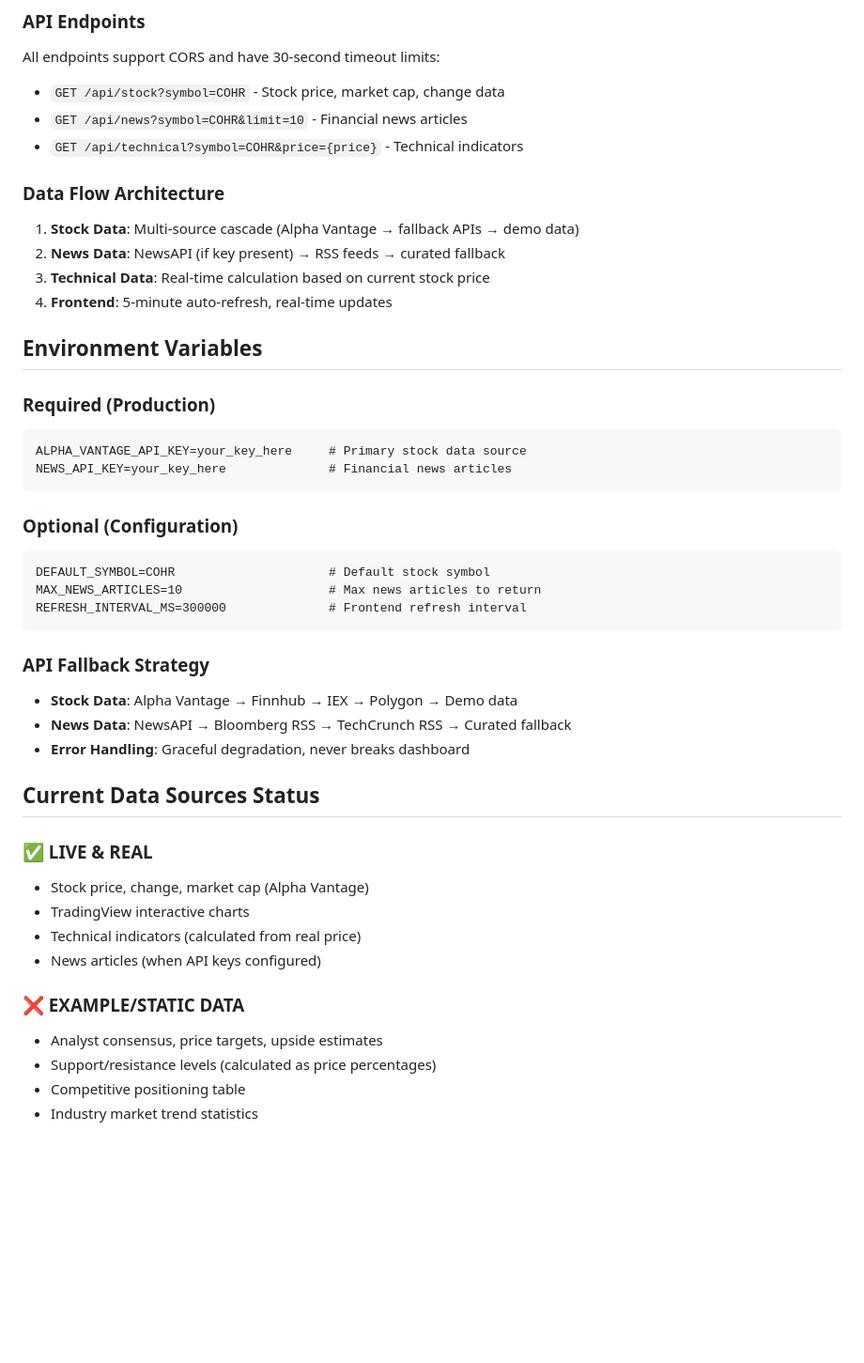
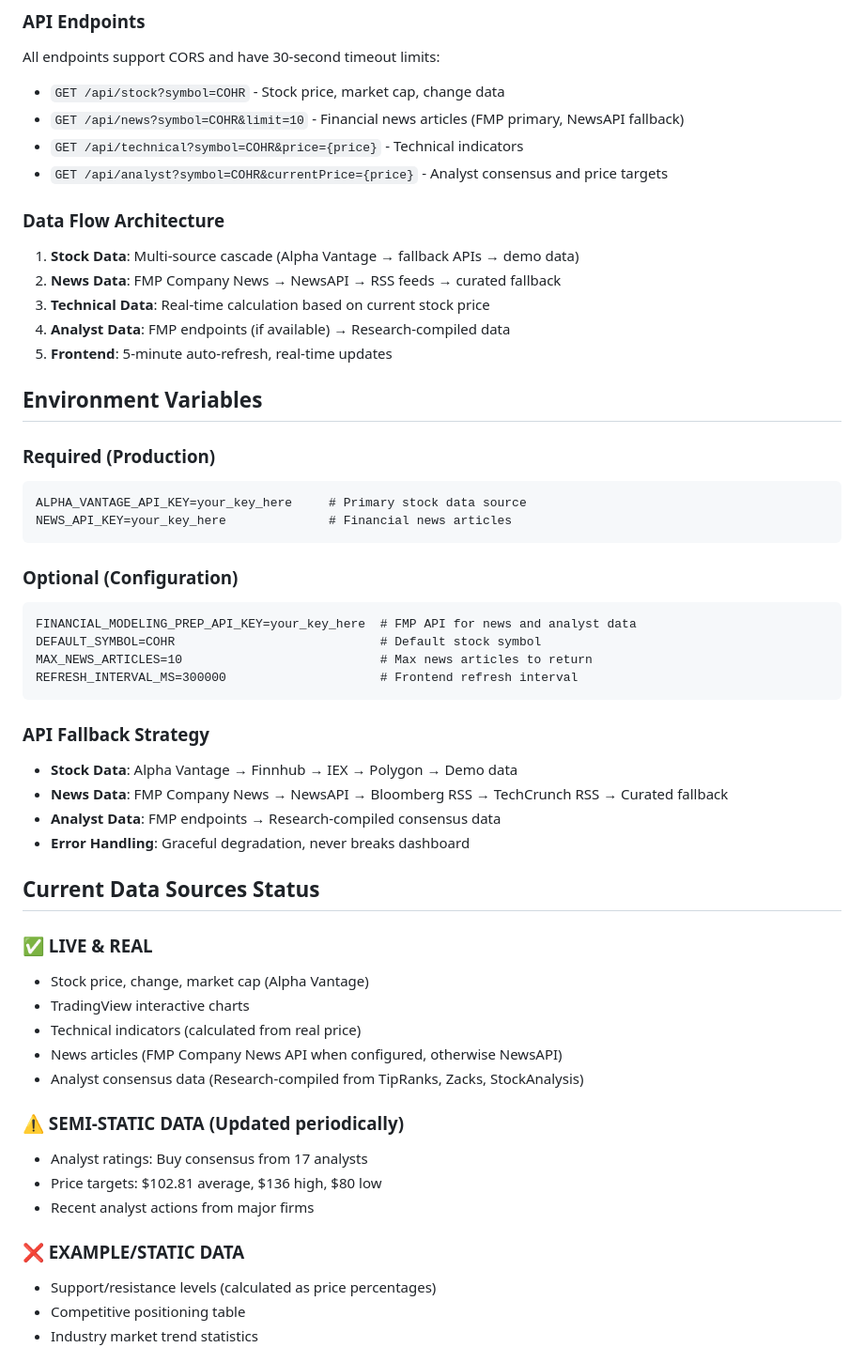
Before and after one commit to seaberger/cohr_dashboard, a Markdown page: CLAUDE.md, the part around one of its changes. Shown at 94% size. Rendered like a GitHub page; blank space fills up the shorter version.

````diff
--- a/CLAUDE.md
+++ b/CLAUDE.md
@@ -53,14 +53,16 @@ This file provides guidance to Claude Code (claude.ai/code) when working with co
 ### API Endpoints
 All endpoints support CORS and have 30-second timeout limits:
 - `GET /api/stock?symbol=COHR` - Stock price, market cap, change data
-- `GET /api/news?symbol=COHR&limit=10` - Financial news articles
+- `GET /api/news?symbol=COHR&limit=10` - Financial news articles (FMP primary, NewsAPI fallback)
 - `GET /api/technical?symbol=COHR&price={price}` - Technical indicators
+- `GET /api/analyst?symbol=COHR&currentPrice={price}` - Analyst consensus and price targets
 
 ### Data Flow Architecture
 1. **Stock Data**: Multi-source cascade (Alpha Vantage → fallback APIs → demo data)
-2. **News Data**: NewsAPI (if key present) → RSS feeds → curated fallback
+2. **News Data**: FMP Company News → NewsAPI → RSS feeds → curated fallback
 3. **Technical Data**: Real-time calculation based on current stock price
-4. **Frontend**: 5-minute auto-refresh, real-time updates
+4. **Analyst Data**: FMP endpoints (if available) → Research-compiled data
+5. **Frontend**: 5-minute auto-refresh, real-time updates
 
 ## Environment Variables
 
@@ -72,14 +74,16 @@ NEWS_API_KEY=your_key_here              # Financial news articles
 
 ### Optional (Configuration)
 ```
-DEFAULT_SYMBOL=COHR                     # Default stock symbol
-MAX_NEWS_ARTICLES=10                    # Max news articles to return
-REFRESH_INTERVAL_MS=300000              # Frontend refresh interval
+FINANCIAL_MODELING_PREP_API_KEY=your_key_here  # FMP API for news and analyst data
+DEFAULT_SYMBOL=COHR                            # Default stock symbol
+MAX_NEWS_ARTICLES=10                           # Max news articles to return
+REFRESH_INTERVAL_MS=300000                     # Frontend refresh interval
 ```
 
 ### API Fallback Strategy
 - **Stock Data**: Alpha Vantage → Finnhub → IEX → Polygon → Demo data
-- **News Data**: NewsAPI → Bloomberg RSS → TechCrunch RSS → Curated fallback
+- **News Data**: FMP Company News → NewsAPI → Bloomberg RSS → TechCrunch RSS → Curated fallback
+- **Analyst Data**: FMP endpoints → Research-compiled consensus data
 - **Error Handling**: Graceful degradation, never breaks dashboard
 
 ## Current Data Sources Status
@@ -88,10 +92,15 @@ REFRESH_INTERVAL_MS=300000              # Frontend refresh interval
 - Stock price, change, market cap (Alpha Vantage)
 - TradingView interactive charts
 - Technical indicators (calculated from real price)
-- News articles (when API keys configured)
+- News articles (FMP Company News API when configured, otherwise NewsAPI)
+- Analyst consensus data (Research-compiled from TipRanks, Zacks, StockAnalysis)
+
+### ⚠️ SEMI-STATIC DATA (Updated periodically)
+- Analyst ratings: Buy consensus from 17 analysts
+- Price targets: $102.81 average, $136 high, $80 low
+- Recent analyst actions from major firms
 
 ### ❌ EXAMPLE/STATIC DATA
-- Analyst consensus, price targets, upside estimates
 - Support/resistance levels (calculated as price percentages)
 - Competitive positioning table
 - Industry market trend statistics
````
Also changed, not shown: other parts of CLAUDE.md (+23 -0 lines).
